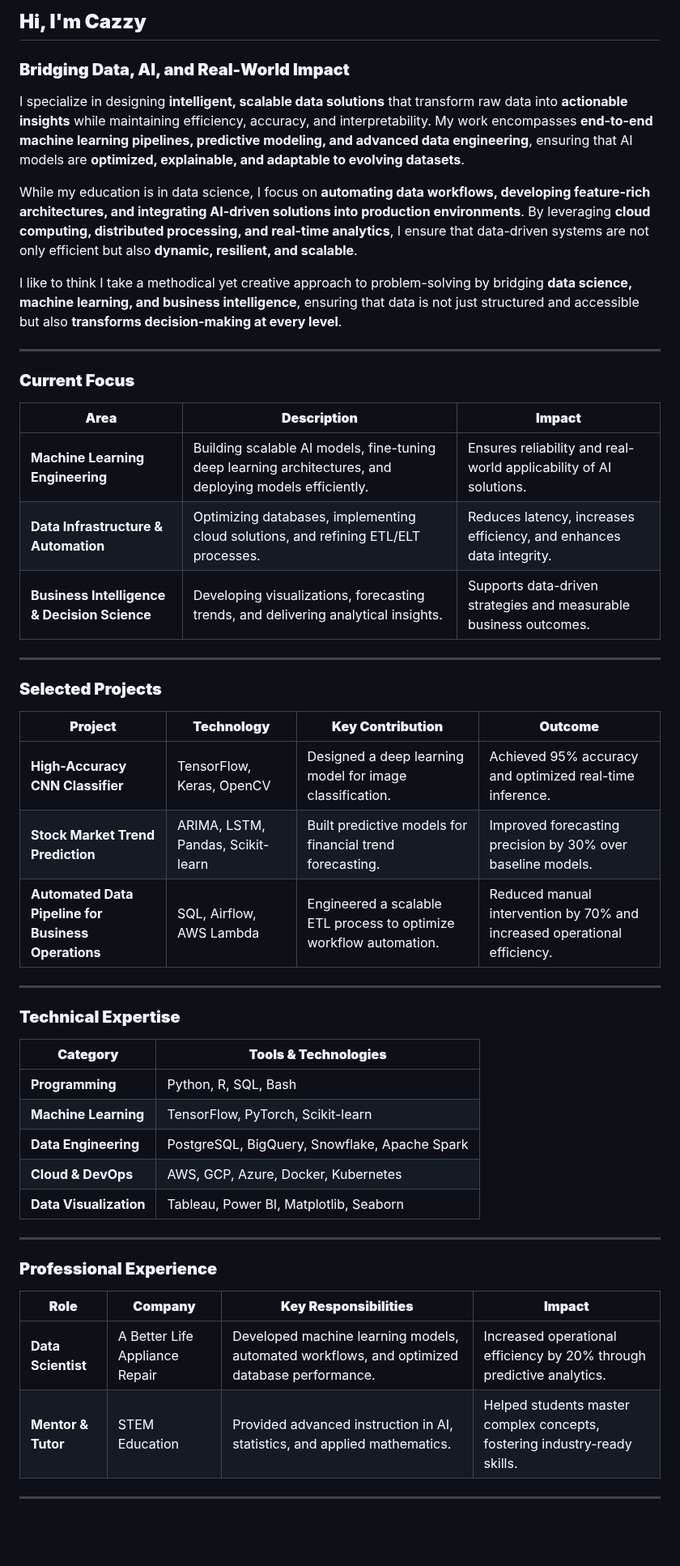
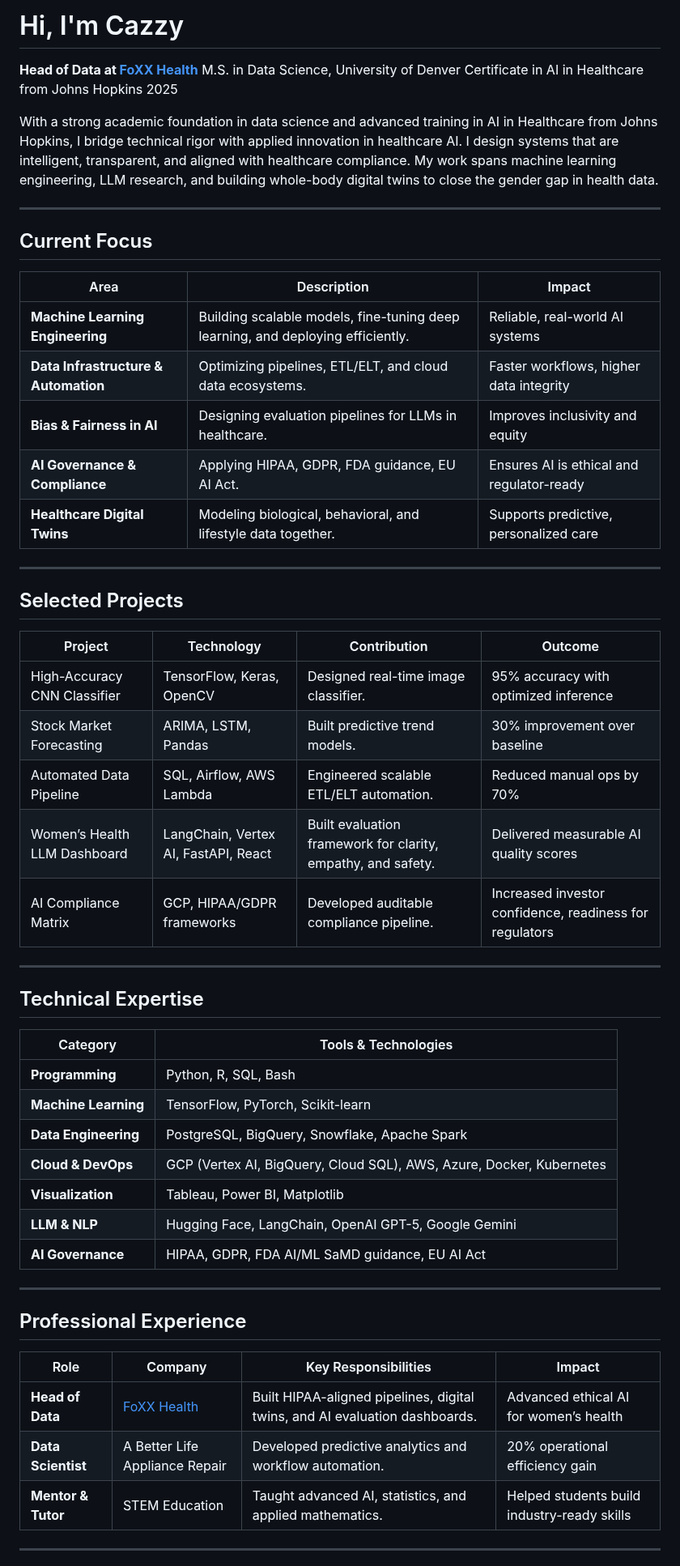
Before and after one commit to Cazzy-Aporbo/Cazzy-Aporbo, a Markdown page: README.md, the part around one of its changes. Shown at 81% size. Drawn GitHub-style; blank space fills up the shorter version.

Commit message:
Update README.md
update readme

```diff
--- a/README.md
+++ b/README.md
@@ -1,53 +1,58 @@
-## **Hi, I'm Cazzy**
+# Hi, I'm Cazzy
 
-### **Bridging Data, AI, and Real-World Impact**
+**Head of Data at [FoXX Health](https://www.foxxhealth.com)**
+M.S. in Data Science, University of Denver
+Certificate in AI in Healthcare from Johns Hopkins 2025
 
-I specialize in designing **intelligent, scalable data solutions** that transform raw data into **actionable insights** while maintaining efficiency, accuracy, and interpretability. My work encompasses **end-to-end machine learning pipelines, predictive modeling, and advanced data engineering**, ensuring that AI models are **optimized, explainable, and adaptable to evolving datasets**.
-
-While my education is in data science, I focus on **automating data workflows, developing feature-rich architectures, and integrating AI-driven solutions into production environments**. By leveraging **cloud computing, distributed processing, and real-time analytics**, I ensure that data-driven systems are not only efficient but also **dynamic, resilient, and scalable**.
-
-I like to think I take a methodical yet creative approach to problem-solving by bridging **data science, machine learning, and business intelligence**, ensuring that data is not just structured and accessible but also **transforms decision-making at every level**.
+With a strong academic foundation in data science and advanced training in AI in Healthcare from Johns Hopkins, I bridge technical rigor with applied innovation in healthcare AI. I design systems that are intelligent, transparent, and aligned with healthcare compliance. My work spans machine learning engineering, LLM research, and building whole-body digital twins to close the gender gap in health data.
 
 ---
 
-### **Current Focus**
+## Current Focus
 
-| **Area** | **Description** | **Impact** |
-|----------|---------------|-----------|
-| **Machine Learning Engineering** | Building scalable AI models, fine-tuning deep learning architectures, and deploying models efficiently. | Ensures reliability and real-world applicability of AI solutions. |
-| **Data Infrastructure & Automation** | Optimizing databases, implementing cloud solutions, and refining ETL/ELT processes. | Reduces latency, increases efficiency, and enhances data integrity. |
-| **Business Intelligence & Decision Science** | Developing visualizations, forecasting trends, and delivering analytical insights. | Supports data-driven strategies and measurable business outcomes. |
+| Area                                 | Description                                                                     | Impact                                    |
+| ------------------------------------ | ------------------------------------------------------------------------------- | ----------------------------------------- |
+| **Machine Learning Engineering**     | Building scalable models, fine-tuning deep learning, and deploying efficiently. | Reliable, real-world AI systems           |
+| **Data Infrastructure & Automation** | Optimizing pipelines, ETL/ELT, and cloud data ecosystems.                       | Faster workflows, higher data integrity   |
+| **Bias & Fairness in AI**            | Designing evaluation pipelines for LLMs in healthcare.                          | Improves inclusivity and equity           |
+| **AI Governance & Compliance**       | Applying HIPAA, GDPR, FDA guidance, EU AI Act.                                  | Ensures AI is ethical and regulator-ready |
+| **Healthcare Digital Twins**         | Modeling biological, behavioral, and lifestyle data together.                   | Supports predictive, personalized care    |
 
 ---
 
-### **Selected Projects**
+## Selected Projects
 
-| **Project** | **Technology** | **Key Contribution** | **Outcome** |
-|------------|--------------|---------------------|-----------|
-| **High-Accuracy CNN Classifier** | TensorFlow, Keras, OpenCV | Designed a deep learning model for image classification. | Achieved 95% accuracy and optimized real-time inference. |
-| **Stock Market Trend Prediction** | ARIMA, LSTM, Pandas, Scikit-learn | Built predictive models for financial trend forecasting. | Improved forecasting precision by 30% over baseline models. |
-| **Automated Data Pipeline for Business Operations** | SQL, Airflow, AWS Lambda | Engineered a scalable ETL process to optimize workflow automation. | Reduced manual intervention by 70% and increased operational efficiency. |
+| Project                      | Technology                           | Contribution                                                 | Outcome                                                 |
+| ---------------------------- | ------------------------------------ | ------------------------------------------------------------ | ------------------------------------------------------- |
+| High-Accuracy CNN Classifier | TensorFlow, Keras, OpenCV            | Designed real-time image classifier.                         | 95% accuracy with optimized inference                   |
+| Stock Market Forecasting     | ARIMA, LSTM, Pandas                  | Built predictive trend models.                               | 30% improvement over baseline                           |
+| Automated Data Pipeline      | SQL, Airflow, AWS Lambda             | Engineered scalable ETL/ELT automation.                      | Reduced manual ops by 70%                               |
+| Women’s Health LLM Dashboard | LangChain, Vertex AI, FastAPI, React | Built evaluation framework for clarity, empathy, and safety. | Delivered measurable AI quality scores                  |
+| AI Compliance Matrix         | GCP, HIPAA/GDPR frameworks           | Developed auditable compliance pipeline.                     | Increased investor confidence, readiness for regulators |
 
 ---
 
-### **Technical Expertise**
+## Technical Expertise
 
-| **Category** | **Tools & Technologies** |
-|-------------|--------------------------|
-| **Programming** | Python, R, SQL, Bash |
-| **Machine Learning** | TensorFlow, PyTorch, Scikit-learn |
-| **Data Engineering** | PostgreSQL, BigQuery, Snowflake, Apache Spark |
-| **Cloud & DevOps** | AWS, GCP, Azure, Docker, Kubernetes |
-| **Data Visualization** | Tableau, Power BI, Matplotlib, Seaborn |
+| Category             | Tools & Technologies                                                 |
+| -------------------- | -------------------------------------------------------------------- |
+| **Programming**      | Python, R, SQL, Bash                                                 |
+| **Machine Learning** | TensorFlow, PyTorch, Scikit-learn                                    |
+| **Data Engineering** | PostgreSQL, BigQuery, Snowflake, Apache Spark                        |
+| **Cloud & DevOps**   | GCP (Vertex AI, BigQuery, Cloud SQL), AWS, Azure, Docker, Kubernetes |
+| **Visualization**    | Tableau, Power BI, Matplotlib                                        |
+| **LLM & NLP**        | Hugging Face, LangChain, OpenAI GPT-5, Google Gemini                 |
+| **AI Governance**    | HIPAA, GDPR, FDA AI/ML SaMD guidance, EU AI Act                      |
 
 ---
 
-### **Professional Experience**
+## Professional Experience
 
-| **Role** | **Company** | **Key Responsibilities** | **Impact** |
-|---------|------------|------------------------|------------|
-| **Data Scientist** | A Better Life Appliance Repair | Developed machine learning models, automated workflows, and optimized database performance. | Increased operational efficiency by 20% through predictive analytics. |
-| **Mentor & Tutor** | STEM Education | Provided advanced instruction in AI, statistics, and applied mathematics. | Helped students master complex concepts, fostering industry-ready skills. |
+| Role               | Company                                   | Key Responsibilities                                                        | Impact                                      |
+| ------------------ | ----------------------------------------- | --------------------------------------------------------------------------- | ------------------------------------------- |
+| **Head of Data**   | [FoXX Health](https://www.foxxhealth.com) | Built HIPAA-aligned pipelines, digital twins, and AI evaluation dashboards. | Advanced ethical AI for women’s health      |
+| **Data Scientist** | A Better Life Appliance Repair            | Developed predictive analytics and workflow automation.                     | 20% operational efficiency gain             |
+| **Mentor & Tutor** | STEM Education                            | Taught advanced AI, statistics, and applied mathematics.                    | Helped students build industry-ready skills |
 
 ---
 
```
Also changed, not shown: other parts of README.md (+10 -4 lines).
